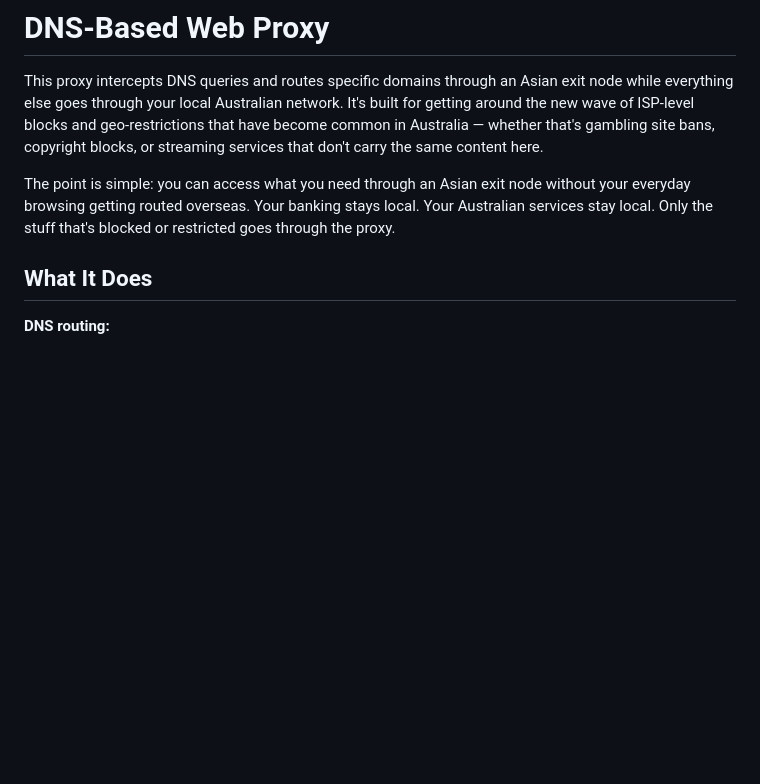
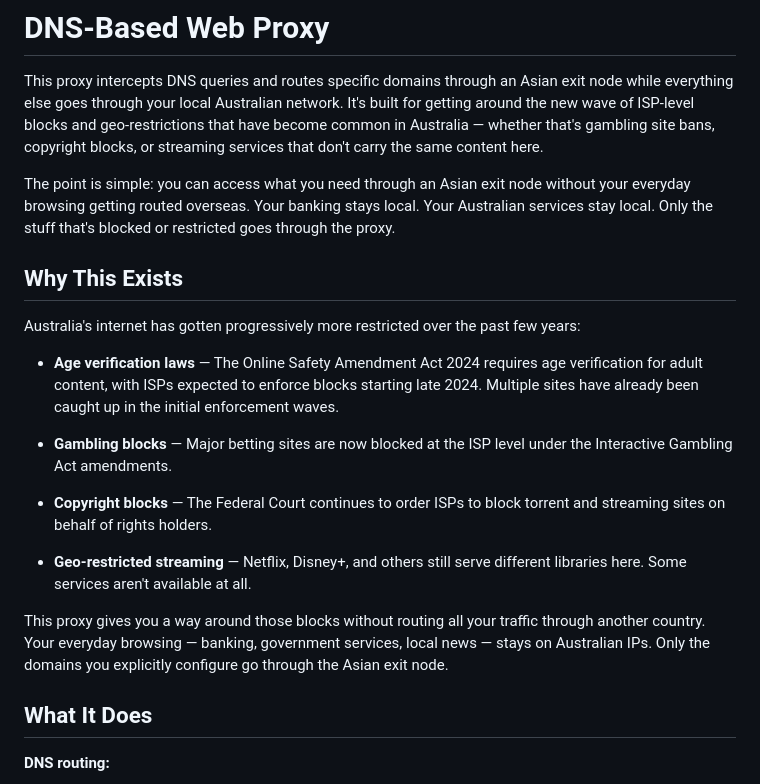
Before and after one commit to raya-ac/dns-proxy, a Markdown page: README.md, the part around the change. GitHub-like rendering; blank space fills up the shorter version.

Commit message:
Add section on Australia's age verification laws and internet restrictions

```diff
--- a/README.md
+++ b/README.md
@@ -3,6 +3,20 @@
 This proxy intercepts DNS queries and routes specific domains through an Asian exit node while everything else goes through your local Australian network. It's built for getting around the new wave of ISP-level blocks and geo-restrictions that have become common in Australia — whether that's gambling site bans, copyright blocks, or streaming services that don't carry the same content here.
 
 The point is simple: you can access what you need through an Asian exit node without your everyday browsing getting routed overseas. Your banking stays local. Your Australian services stay local. Only the stuff that's blocked or restricted goes through the proxy.
+
+## Why This Exists
+
+Australia's internet has gotten progressively more restricted over the past few years:
+
+- **Age verification laws** — The Online Safety Amendment Act 2024 requires age verification for adult content, with ISPs expected to enforce blocks starting late 2024. Multiple sites have already been caught up in the initial enforcement waves.
+
+- **Gambling blocks** — Major betting sites are now blocked at the ISP level under the Interactive Gambling Act amendments.
+
+- **Copyright blocks** — The Federal Court continues to order ISPs to block torrent and streaming sites on behalf of rights holders.
+
+- **Geo-restricted streaming** — Netflix, Disney+, and others still serve different libraries here. Some services aren't available at all.
+
+This proxy gives you a way around those blocks without routing all your traffic through another country. Your everyday browsing — banking, government services, local news — stays on Australian IPs. Only the domains you explicitly configure go through the Asian exit node.
 
 ## What It Does
 
```
